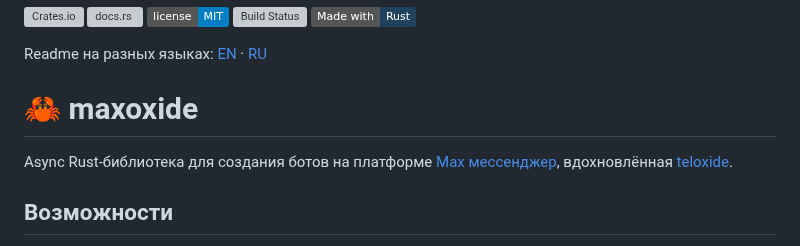
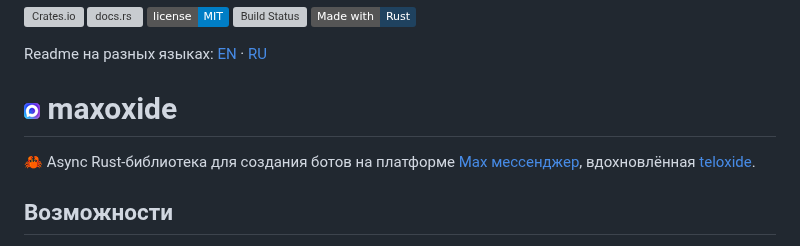
Before and after one commit to mammothcoding/maxoxide, a Markdown page: README.ru.md, the part around the change. GitHub-like rendering; pictures changed too: max_logo.png (added); badges without logos; grey boxes are pictures that could not be loaded.

```diff
--- a/README.ru.md
+++ b/README.ru.md
@@ -7,9 +7,9 @@
 Readme на разных языках:
 [EN](README.md) · [RU](README.ru.md)
 
-# 🦀 maxoxide
+# ![alt text](./max_logo.png "max_logo") maxoxide
 
-Async Rust-библиотека для создания ботов на платформе [Max мессенджер](https://max.ru),
+🦀 Async Rust-библиотека для создания ботов на платформе [Max мессенджер](https://max.ru),
 вдохновлённая [teloxide](https://github.com/teloxide/teloxide).
 
 ## Возможности
```
Also changed, not shown: README.md (+2 -2 lines).
